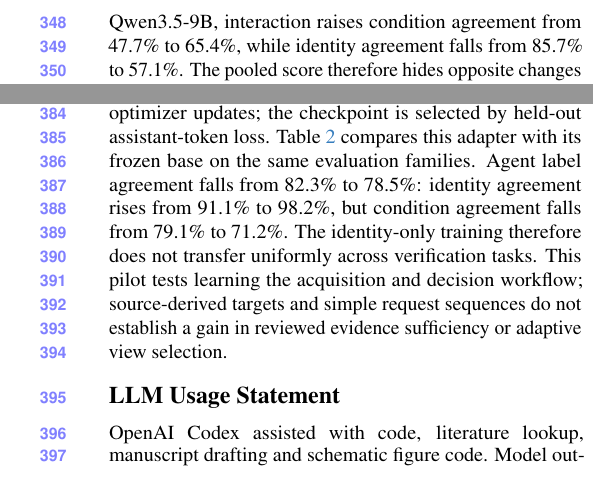
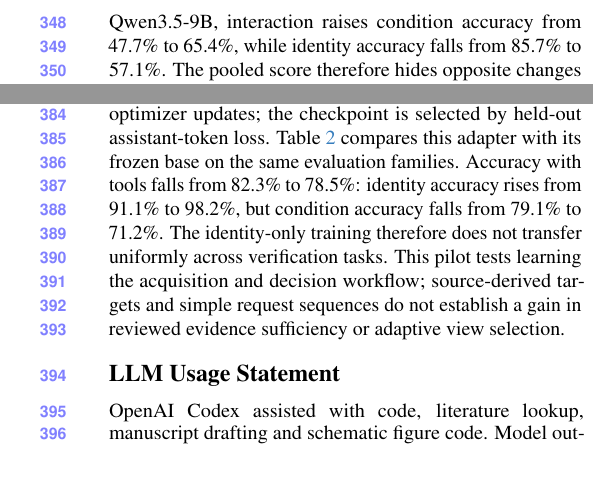
Before and after one commit to ZhangAIPI/ResolveAI, a LaTeX paper (paper/main.tex, which reads paper/tables/sft_results.tex): two parts of the columns of page 6 of 7, joined at a grey line, cut so that both start at the same text. Compiled offline with pdfLaTeX.

Commit message:
Use one accuracy term consistently in the results narrative

```diff
--- a/paper/main.tex
+++ b/paper/main.tex
@@ -312,5 +312,5 @@ Qwen3-VL-8B has the highest agreement in both tasks: 79.1\% for condition and 91
 The task breakdown also exposes changes hidden by a pooled score.
-For Qwen3.5-9B, interaction raises condition agreement from 47.7\% to 65.4\%, while identity agreement falls from 85.7\% to 57.1\%.
+For Qwen3.5-9B, interaction raises condition accuracy from 47.7\% to 65.4\%, while identity accuracy falls from 85.7\% to 57.1\%.
 The pooled score therefore hides opposite changes in condition and identity.
 
 \paragraph{Errors and non-answers.}
--- a/paper/tables/sft_results.tex
+++ b/paper/tables/sft_results.tex
@@ -1,5 +1,5 @@
 \paragraph{Source-supervised acquisition training.}
-We apply supervised fine-tuning (SFT) to Qwen3-VL-8B with rank-32 LoRA on 1,280 CO3D development families, using 320 category-disjoint families for validation. Same-sequence views and cross-category negatives provide weak identity supervision. Expert calls execute in the environment, so the training history contains the photographs actually released and the failures actually returned. Training runs for 200 optimizer updates; the checkpoint is selected by held-out assistant-token loss. Table~\ref{tab:sft} compares this adapter with its frozen base on the same evaluation families. Agent label agreement falls from 82.3\% to 78.5\%: identity agreement rises from 91.1\% to 98.2\%, but condition agreement falls from 79.1\% to 71.2\%. The identity-only training therefore does not transfer uniformly across verification tasks. This pilot tests learning the acquisition and decision workflow; source-derived targets and simple request sequences do not establish a gain in reviewed evidence sufficiency or adaptive view selection.
+We apply supervised fine-tuning (SFT) to Qwen3-VL-8B with rank-32 LoRA on 1,280 CO3D development families, using 320 category-disjoint families for validation. Same-sequence views and cross-category negatives provide weak identity supervision. Expert calls execute in the environment, so the training history contains the photographs actually released and the failures actually returned. Training runs for 200 optimizer updates; the checkpoint is selected by held-out assistant-token loss. Table~\ref{tab:sft} compares this adapter with its frozen base on the same evaluation families. Accuracy with tools falls from 82.3\% to 78.5\%: identity accuracy rises from 91.1\% to 98.2\%, but condition accuracy falls from 79.1\% to 71.2\%. The identity-only training therefore does not transfer uniformly across verification tasks. This pilot tests learning the acquisition and decision workflow; source-derived targets and simple request sequences do not establish a gain in reviewed evidence sufficiency or adaptive view selection.
 
 \begin{table}[t]
 \centering\small
```
Also changed, not shown: paper/main.tex (4 more changed lines).
